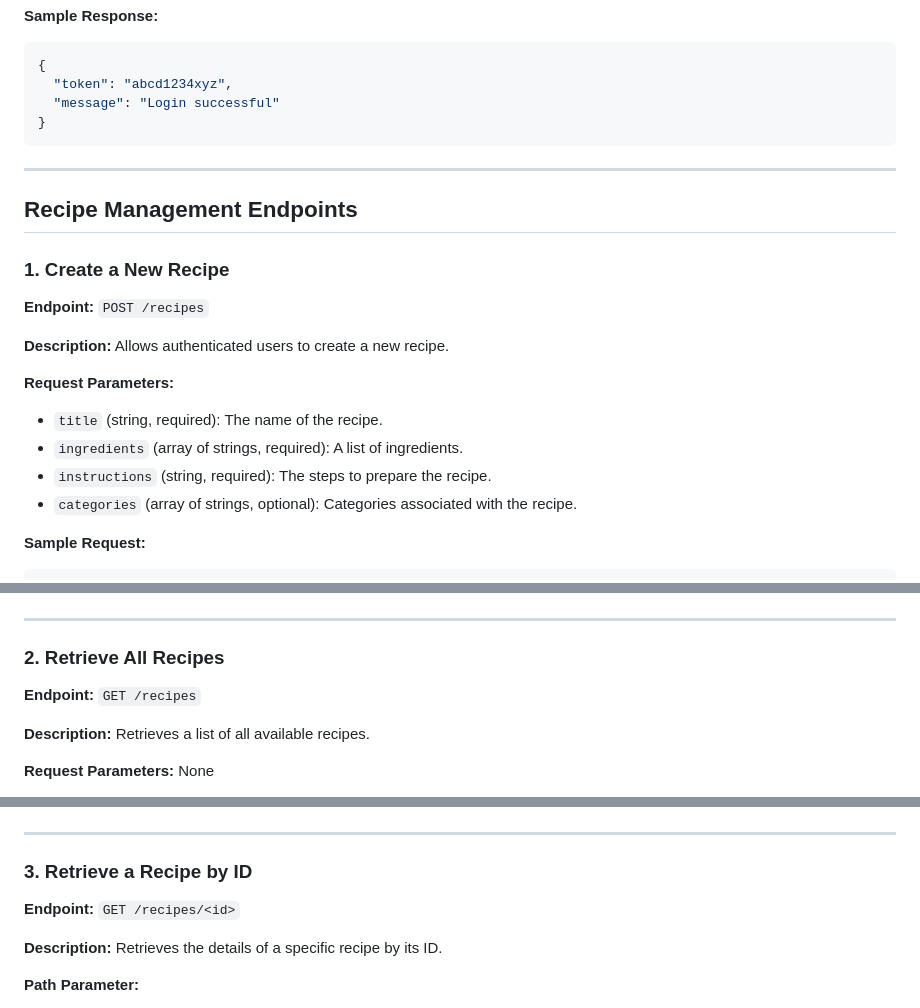
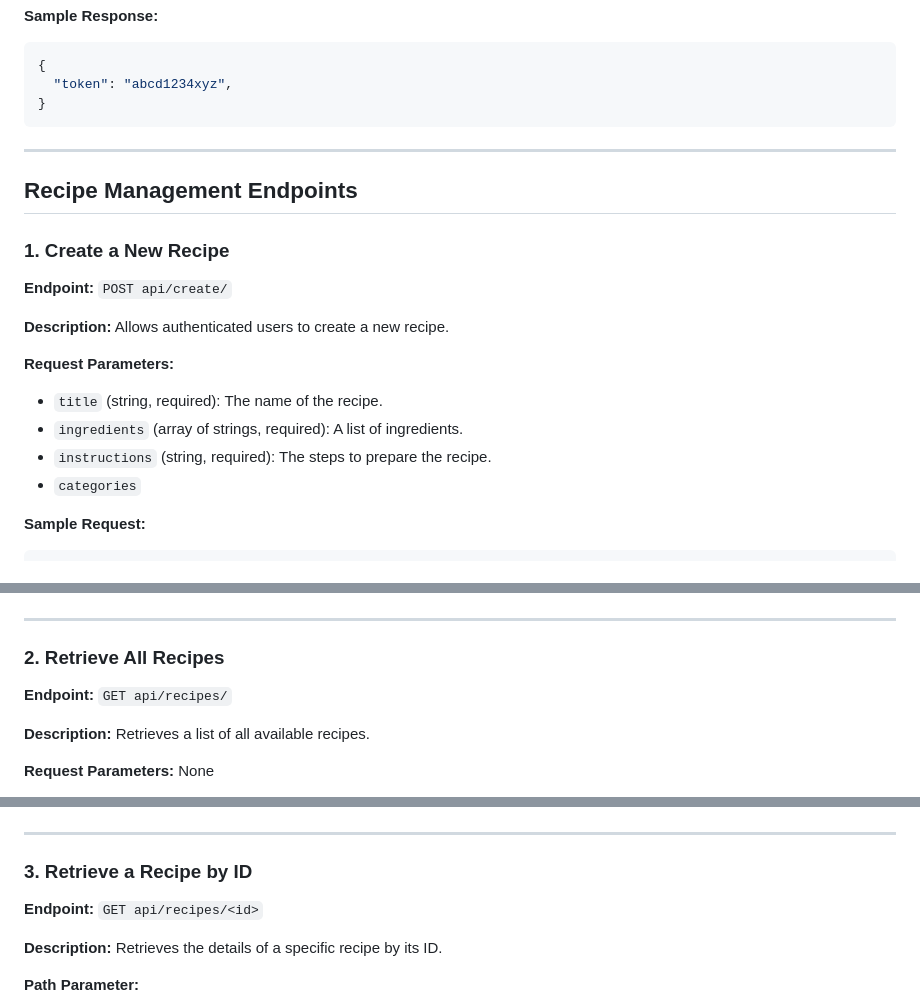
Before and after one commit to raj-da/Capstone-project, a Markdown page: README.md, 3 parts joined by grey strips. GitHub-like rendering.

````diff
--- a/README.md
+++ b/README.md
@@ -61,7 +61,6 @@ This document outlines the planned API endpoints for the Recipe Management API.
 ```json
 {
   "token": "abcd1234xyz",
-  "message": "Login successful"
 }
 ```
 
@@ -70,7 +69,7 @@ This document outlines the planned API endpoints for the Recipe Management API.
 ## **Recipe Management Endpoints**
 
 ### **1. Create a New Recipe**
-**Endpoint:** `POST /recipes`
+**Endpoint:** `POST api/create/`
 
 **Description:** Allows authenticated users to create a new recipe.
 
@@ -78,7 +77,7 @@ This document outlines the planned API endpoints for the Recipe Management API.
 - `title` (string, required): The name of the recipe.
 - `ingredients` (array of strings, required): A list of ingredients.
 - `instructions` (string, required): The steps to prepare the recipe.
-- `categories` (array of strings, optional): Categories associated with the recipe.
+- `categories`
 
 **Sample Request:**
 ```json
@@ -107,7 +106,7 @@ This document outlines the planned API endpoints for the Recipe Management API.
 ---
 
 ### **2. Retrieve All Recipes**
-**Endpoint:** `GET /recipes`
+**Endpoint:** `GET api/recipes/`
 
 **Description:** Retrieves a list of all available recipes.
 
@@ -132,7 +131,7 @@ This document outlines the planned API endpoints for the Recipe Management API.
 ---
 
 ### **3. Retrieve a Recipe by ID**
-**Endpoint:** `GET /recipes/<id>`
+**Endpoint:** `GET api/recipes/<id>`
 
 **Description:** Retrieves the details of a specific recipe by its ID.
 
````
Also changed, not shown: other parts of README.md (+10 -31 lines), Authentication-setup.md (+168 -0 lines).
